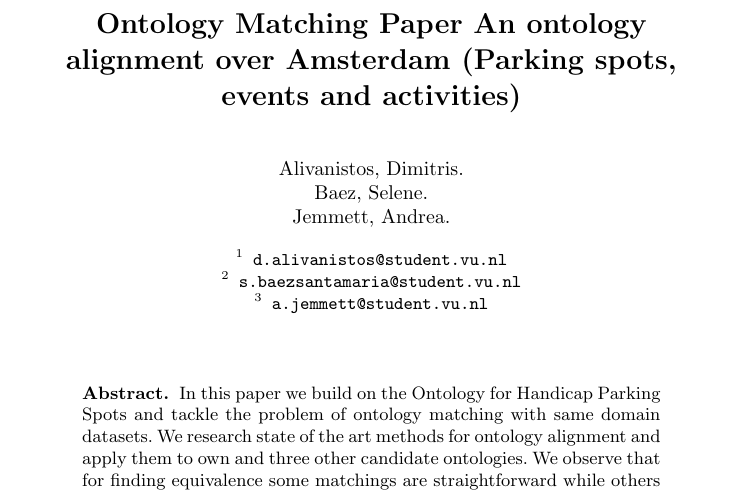
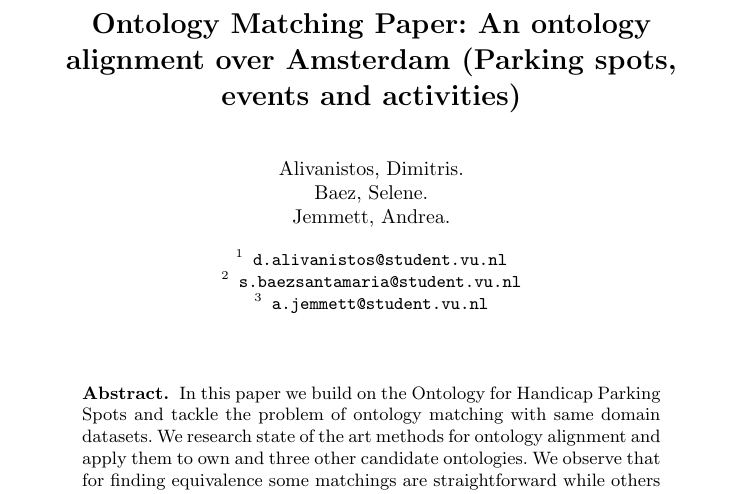
Before and after one commit to acidghost/knowledge-representation-on-the-web, a LaTeX thesis (milestone3/paper/paper.tex): part of page 1 of 11, cut so that both start at the same text. Compiled offline with pdfLaTeX.

Commit message:
final review

```diff
--- a/milestone3/paper/paper.tex
+++ b/milestone3/paper/paper.tex
@@ -29,7 +29,7 @@
 \mainmatter  % start of an individual contribution
 
 % first the title is needed
-\title{Ontology Matching Paper An ontology alignment over Amsterdam (Parking spots, events and activities)}
+\title{Ontology Matching Paper: An ontology alignment over Amsterdam (Parking spots, events and activities)}
 
 % a short form should be given in case it is too long for the running head
 \titlerunning{Ontology Matching Paper}
```
